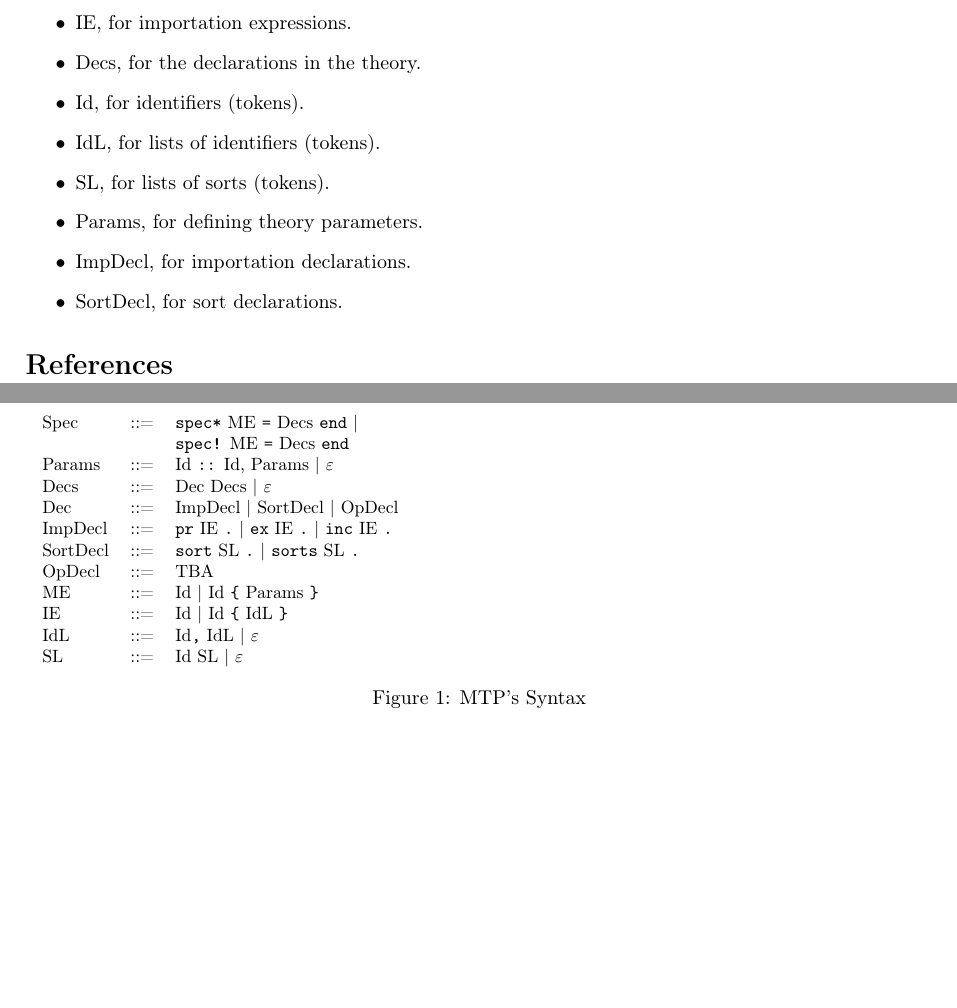
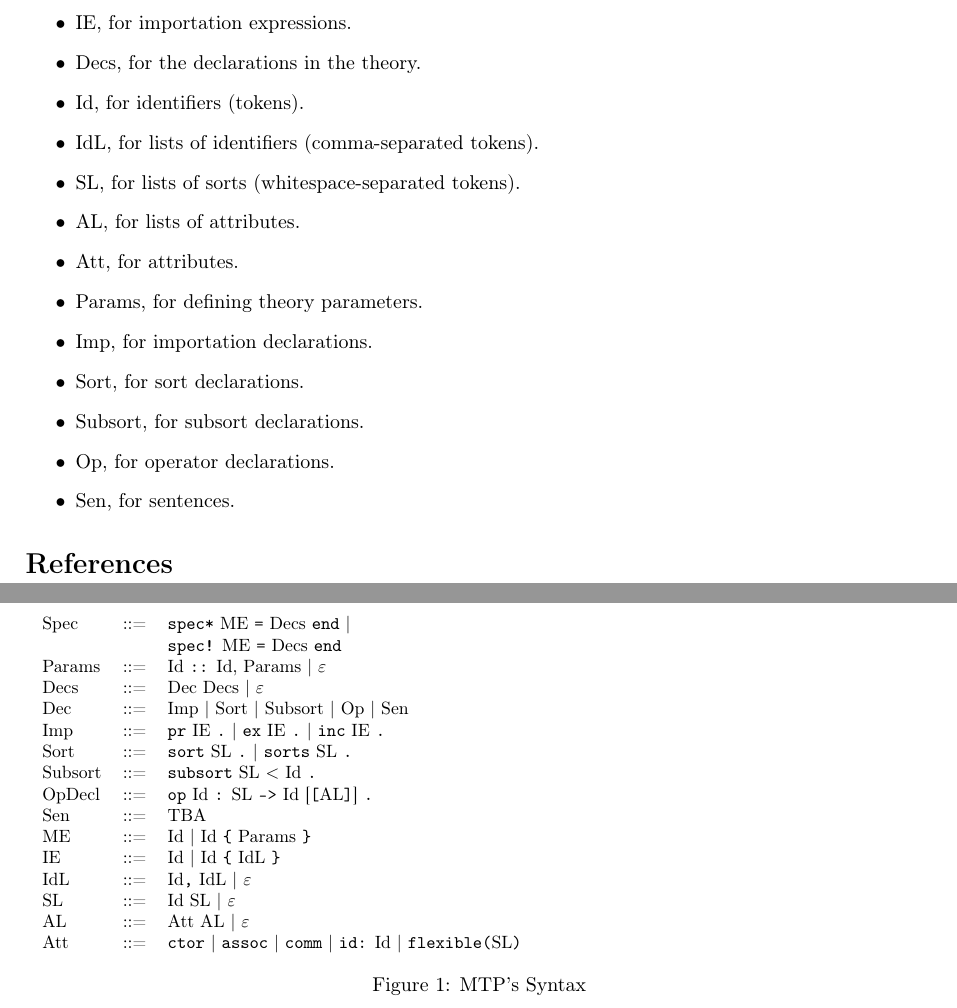
Before and after one commit to daniel-gaina/MTP, a LaTeX paper (grammar/mtp.tex, which reads grammar/grammar.tex): two parts of pages 1 and 2 of 2, joined at a grey line, cut so that both start at the same text, the shorter picture padded with empty space. Compiled offline with pdfLaTeX.

Commit message:
Update grammar.tex

```diff
--- a/grammar/grammar.tex
+++ b/grammar/grammar.tex
@@ -8,14 +8,19 @@ Spec     & ::= & \texttt{spec*} ME \texttt{=} Decs \texttt{end} \textbar\\
          &     & \texttt{spec!} ME \texttt{=} Decs \texttt{end} \\
 Params   & ::= & Id \texttt{::} Id, Params \textbar~$\varepsilon$\\
 Decs     & ::= & Dec\ Decs \textbar~$\varepsilon$\\
-Dec      & ::= & ImpDecl\ \textbar~SortDecl\ \textbar~OpDecl\\
-ImpDecl  & ::= & \texttt{pr} IE \texttt{.} \textbar~\texttt{ex} IE \texttt{.} \textbar~\texttt{inc} IE \texttt{.}\\
-SortDecl & ::= & \texttt{sort} SL \texttt{.}\ \textbar~\texttt{sorts} SL \texttt{.}\\
-OpDecl   & ::= & TBA\\
+Dec      & ::= & Imp\ \textbar~Sort\ \textbar~Subsort\ \textbar~Op\ \textbar~Sen\\
+Imp      & ::= & \texttt{pr} IE \texttt{.} \textbar~\texttt{ex} IE \texttt{.} \textbar~\texttt{inc} IE \texttt{.}\\
+Sort     & ::= & \texttt{sort} SL \texttt{.}\ \textbar~\texttt{sorts} SL \texttt{.}\\
+Subsort  & ::= & \texttt{subsort} SL $\mathtt{<}$\ Id \texttt{.}\\
+OpDecl   & ::= & \texttt{op} Id \texttt{:} SL \texttt{->} Id [\texttt{[}AL\texttt{]}] \texttt{.}\\
+Sen      & ::= & TBA\\
 ME       & ::= & Id \textbar~Id \texttt{\{} Params \texttt{\}}\\
 IE       & ::= & Id \textbar~Id \texttt{\{} IdL \texttt{\}}\\
 IdL      & ::= & Id\texttt{,} IdL \textbar~$\varepsilon$\\
 SL       & ::= & Id\ SL \textbar~$\varepsilon$\\
+AL       & ::= & Att\ AL \textbar~$\varepsilon$\\
+Att      & ::= & \texttt{ctor} \textbar~\texttt{assoc} \textbar~\texttt{comm} \textbar~\texttt{id:} Id
+                 \textbar~\texttt{flexible(}SL\texttt{)}
 \end{tabular}
 }
 \caption{MTP's Syntax}
@@ -45,17 +50,32 @@ Decs, for the declarations in the theory.
 Id, for identifiers (tokens).
 
 \item
-IdL, for lists of identifiers (tokens).
+IdL, for lists of identifiers (comma-separated tokens).
 
 \item
-SL, for lists of sorts (tokens).
+SL, for lists of sorts (whitespace-separated tokens).
+
+\item
+AL, for lists of attributes.
+
+\item
+Att, for attributes.
 
 \item
 Params, for defining theory parameters.
 
 \item
-ImpDecl, for importation declarations.
+Imp, for importation declarations.
 
 \item
-SortDecl, for sort declarations.
+Sort, for sort declarations.
+
+\item
+Subsort, for subsort declarations.
+
+\item
+Op, for operator declarations.
+
+\item
+Sen, for sentences.
 \end{itemize}
```
